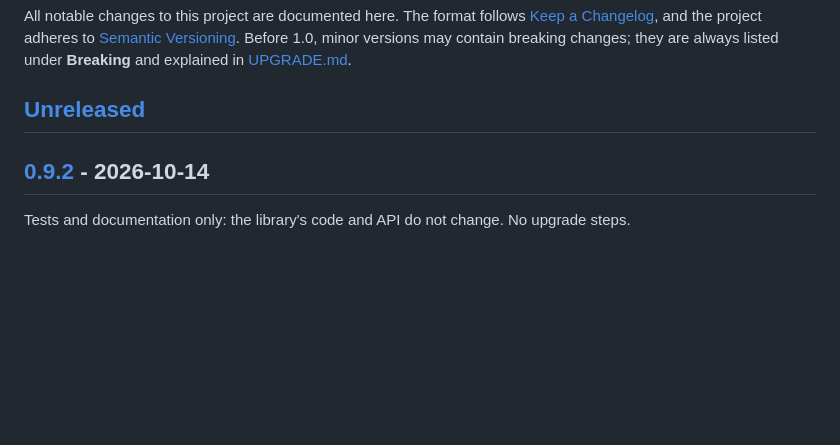
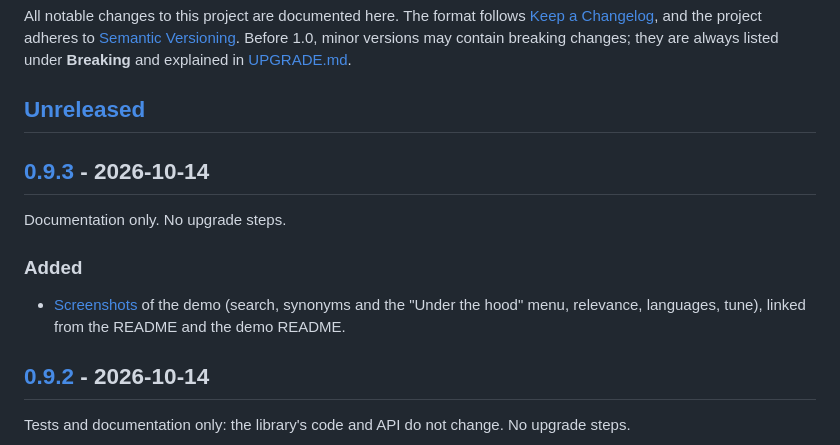
Before and after one commit to er2es/fuzzphony, a Markdown page: CHANGELOG.md, the part around one of its changes. Drawn GitHub-style; blank space fills up the shorter version.

```diff
--- a/CHANGELOG.md
+++ b/CHANGELOG.md
@@ -6,6 +6,14 @@ All notable changes to this project are documented here. The format follows
 changes; they are always listed under **Breaking** and explained in [UPGRADE.md](UPGRADE.md).
 
 ## [Unreleased]
+
+## [0.9.3] - 2026-10-14
+
+Documentation only. No upgrade steps.
+
+### Added
+
+- [Screenshots](docs/screenshots.md) of the demo (search, synonyms and the "Under the hood" menu, relevance, languages, tune), linked from the README and the demo README.
 
 ## [0.9.2] - 2026-10-14
 
```
Also changed, not shown: other parts of CHANGELOG.md (+2 -1 lines), README.md (+3 -0 lines), demo/README.md (+2 -0 lines), docs/screenshots.md (added, +45 -0 lines), docs/image/languages.png (added), docs/image/relevance.png (added), docs/image/search-synonyms-menu.png (added), docs/image/search-typo.png (added), docs/image/tune.png (added).
